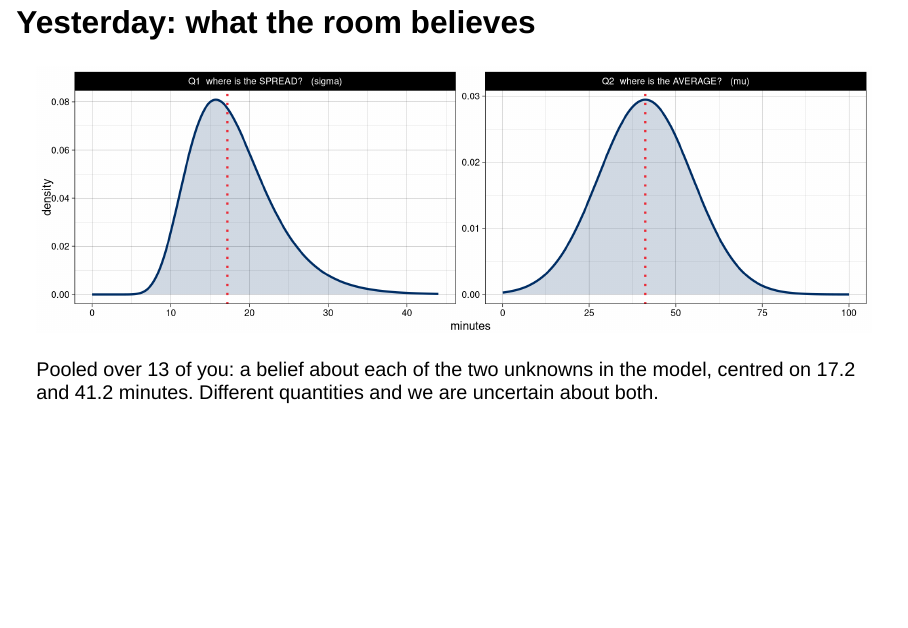
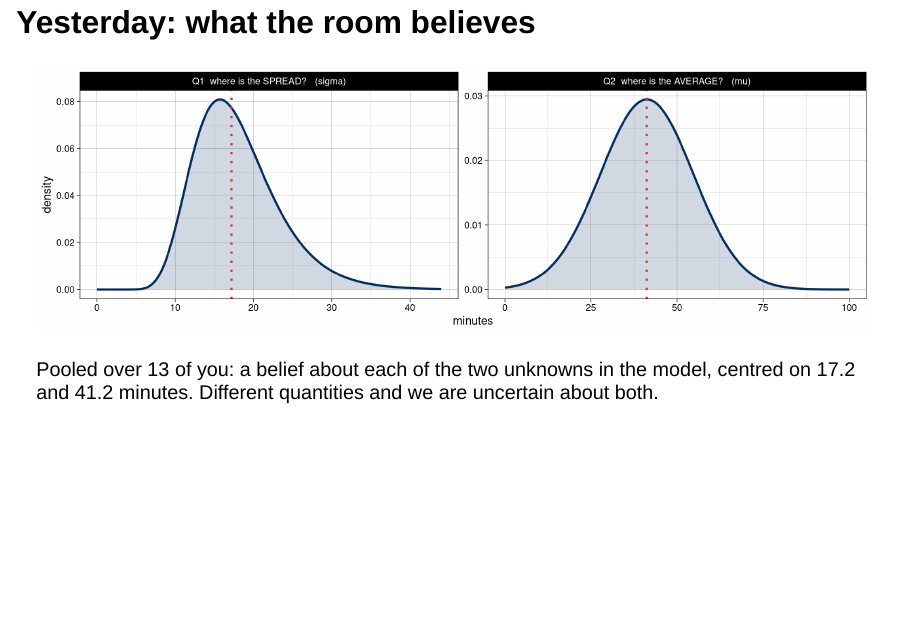
Before and after one commit to Sdemaeyer2/ABAR_Edubron2026, a Quarto document (Presentations/Part3/Slides_Part3.qmd): page 3 of 52. Rendered offline with R 4.5, knitr and Pandoc in place of Quarto, with nearby package versions; drawn as Slidy slides in place of the format the file asks for; some code elsewhere in the file could not run offline.

Commit message:
Part 3 recap: draw the prior densities with geom_ribbon instead of geom_area
geom_area aligned the two free-scale facets and drew a striped, too-high
area under the curves.

Co-Authored-By: Claude Opus 5.5 <noreply@anthropic.com>
Claude-Session: https://claude.ai/code/session_01D6YwXz6BgoCK7SAMEDBPJo

```diff
--- a/Presentations/Part3/Slides_Part3.qmd
+++ b/Presentations/Part3/Slides_Part3.qmd
@@ -85,7 +85,9 @@ marks <- data.frame(panel = factor(levels(curves$panel),
                     x     = c(sigma_prior, mu_prior))
 
 ggplot(curves, aes(x, d)) +
-  geom_area(fill = "#002e65", alpha = .18) +
+  # geom_ribbon, not geom_area: geom_area stacks/aligns the two facets
+  # and draws a striped, too-high area on some ggplot2 versions
+  geom_ribbon(aes(ymin = 0, ymax = d), fill = "#002e65", alpha = .18) +
   geom_line(colour = "#002e65", linewidth = 1) +
   geom_vline(data = marks, aes(xintercept = x), colour = "#ea2c38",
              linetype = "dotted", linewidth = 1) +
```
